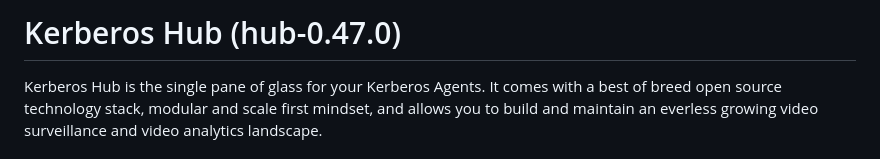
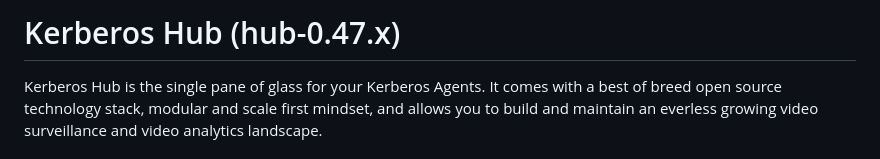
Before and after one commit to kerberos-io/hub, a Markdown page: README.md, the part around the change. GitHub-like rendering.

```diff
--- a/README.md
+++ b/README.md
@@ -1,4 +1,4 @@
-# Kerberos Hub (hub-0.47.0)
+# Kerberos Hub (hub-0.47.x)
 
 Kerberos Hub is the single pane of glass for your Kerberos Agents. It comes with a best of breed open source technology stack, modular and scale first mindset, and allows you to build and maintain an everless growing video surveillance and video analytics landscape.
 
```
